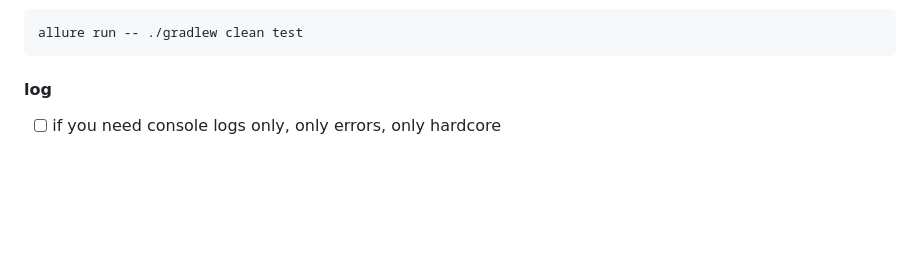
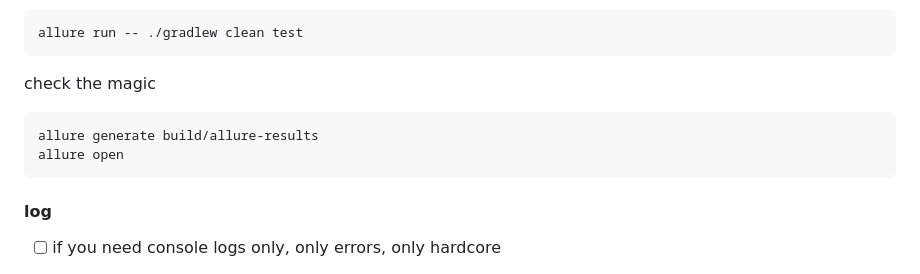
Before and after one commit to cheshi-mantu/allure-report-one-to-three, a Markdown page: toc/allure3.md, the part around one of its changes. GitHub-like rendering; blank space fills up the shorter version.

````diff
--- a/toc/allure3.md
+++ b/toc/allure3.md
@@ -83,6 +86,12 @@ echo $ALLURE_TESTPLAN_PATH
 allure run -- ./gradlew clean test
 ```
 
+check the magic
+
+```shell
+allure generate build/allure-results
+allure open
+```
 
 
 #### log
````
Also changed, not shown: other parts of toc/allure3.md (+3 -0 lines), toc/3run.md (added, +17 -0 lines).
